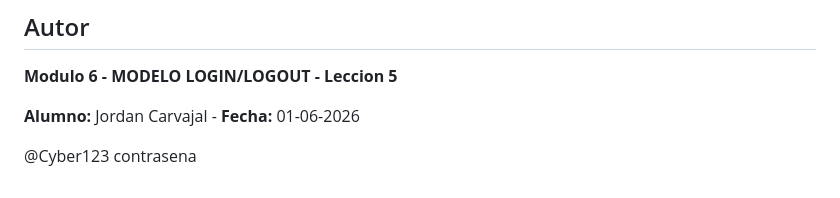
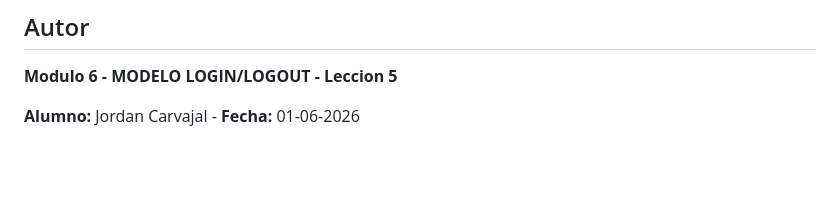
Before and after one commit to JCarvajalLab/DjangoAcceso, a Markdown page: README.md, the part around the change. Drawn GitHub-style; blank space fills up the shorter version.

```diff
--- a/README.md
+++ b/README.md
@@ -161,10 +161,3 @@ http://127.0.0.1:8000/
 **Modulo 6 - MODELO LOGIN/LOGOUT - Leccion 5**
 
 **Alumno:** Jordan Carvajal - **Fecha:** 01-06-2026
-
-
-
-
-
-@Cyber123
-contrasena
```
